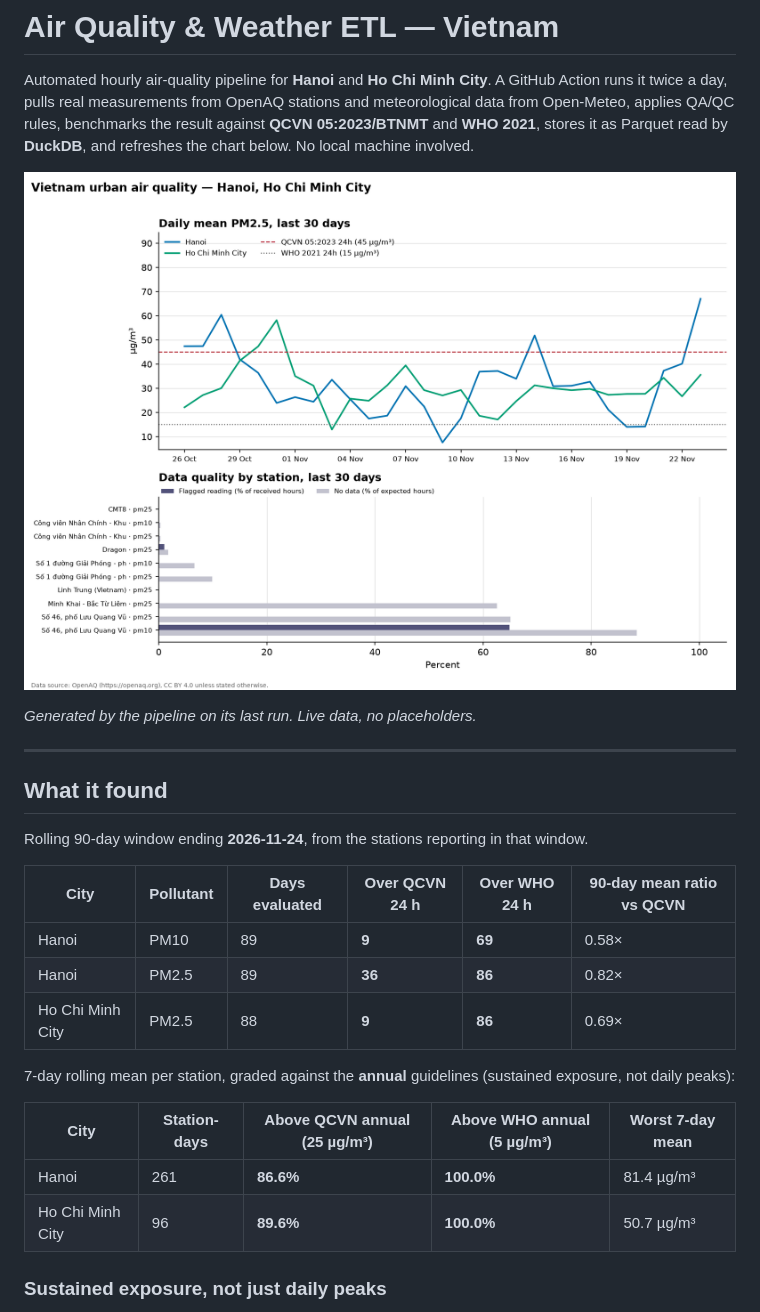
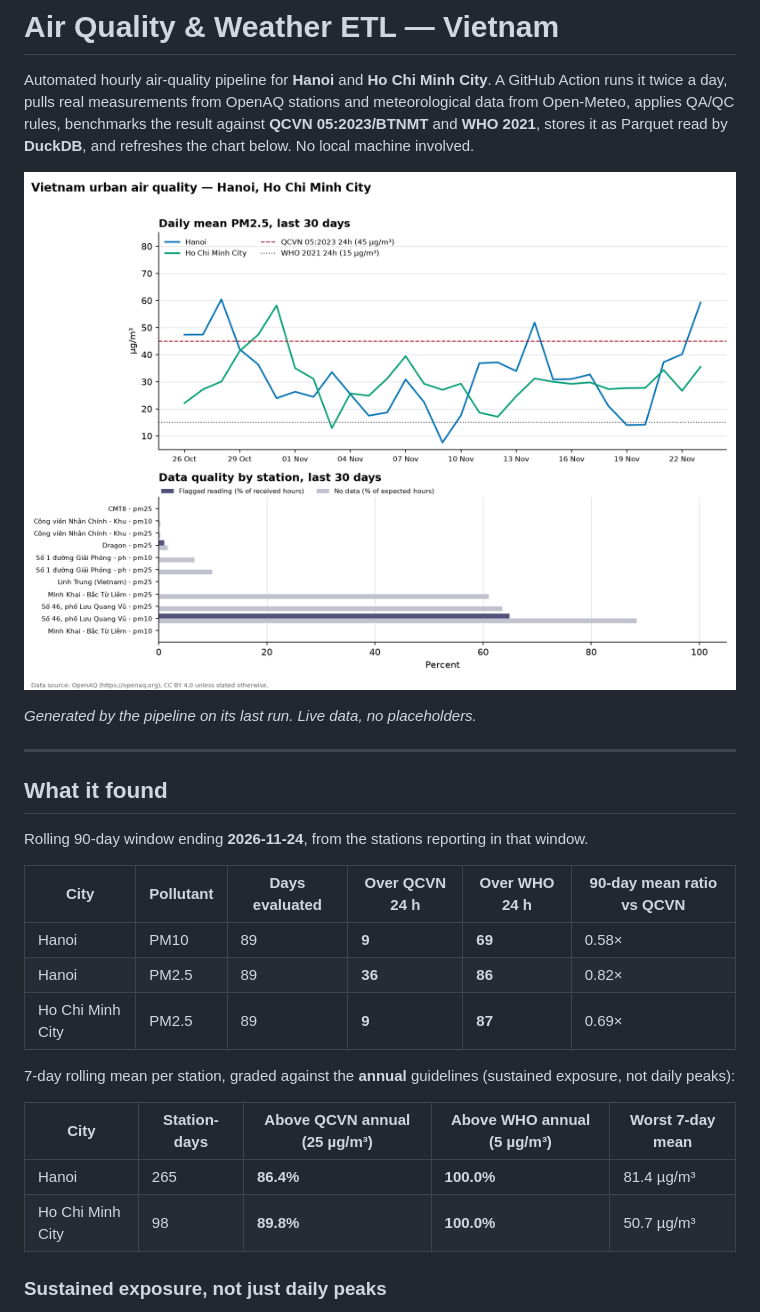
Before and after one commit to lastnight030506/air-quality-etl, a Markdown page: README.md, the part around the change. Drawn GitHub-style; pictures changed too: charts/aq-30d.png.

Commit message:
chore(data): refresh 2026-11-24T10:36Z

```diff
--- a/README.md
+++ b/README.md
@@ -22,15 +22,15 @@ reporting in that window.
 |---|---|---|---|---|---|
 | Hanoi | PM10 | 89 | **9** | **69** | 0.58× |
 | Hanoi | PM2.5 | 89 | **36** | **86** | 0.82× |
-| Ho Chi Minh City | PM2.5 | 88 | **9** | **86** | 0.69× |
+| Ho Chi Minh City | PM2.5 | 89 | **9** | **87** | 0.69× |
 
 7-day rolling mean per station, graded against the **annual** guidelines
 (sustained exposure, not daily peaks):
 
 | City | Station-days | Above QCVN annual (25 µg/m³) | Above WHO annual (5 µg/m³) | Worst 7-day mean |
 |---|---|---|---|---|
-| Hanoi | 261 | **86.6%** | **100.0%** | 81.4 µg/m³ |
-| Ho Chi Minh City | 96 | **89.6%** | **100.0%** | 50.7 µg/m³ |
+| Hanoi | 265 | **86.4%** | **100.0%** | 81.4 µg/m³ |
+| Ho Chi Minh City | 98 | **89.8%** | **100.0%** | 50.7 µg/m³ |
 <!-- RESULTS:END -->
 
 ### Sustained exposure, not just daily peaks
```
Also changed, not shown: 14 other files.
